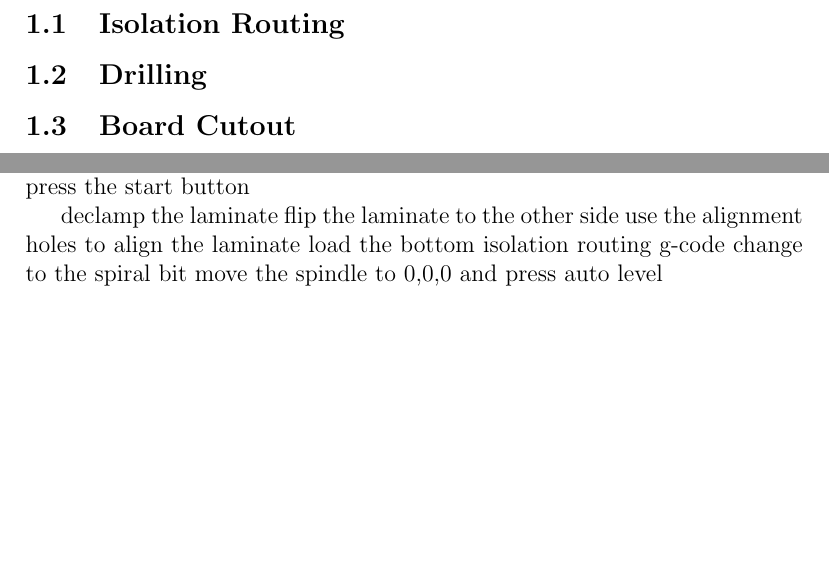
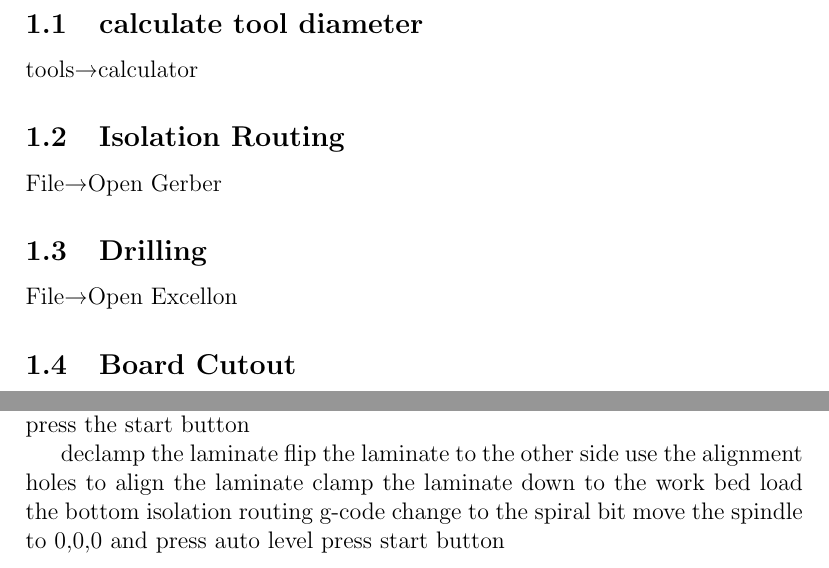
Before and after one commit to TheMechanicalWitch/Electronics-Project-Docs, a LaTeX document (manual/main.tex): two parts of pages 2 and 4 of 6, joined at a grey line, cut at the place of the change, the shorter picture padded with empty space. Compiled offline with pdfLaTeX.

Commit message:
Add files via upload
current as of jul 14 16:45

```diff
--- a/manual/main.tex
+++ b/manual/main.tex
@@ -33,12 +33,16 @@
 
 %\maketitle{Setup}
 
+\subsection{calculate tool diameter}
+tools→calculator
 
 \subsection{Isolation Routing}
+File→Open Gerber
 
 
 
 \subsection{Drilling}
+File→Open Excellon
 
 
 \subsection{Board Cutout}
@@ -101,10 +109,11 @@ press the start button
 declamp the laminate
 flip the laminate to the other side
 use the alignment holes to align the laminate
+clamp the laminate down to the work bed
 load the bottom isolation routing g-code
 change to the spiral bit
 move the spindle to 0,0,0 and press auto level
-
+press start button
 \newpage
 
 
```
Also changed, not shown: manual/main.tex (4 more changed lines).
